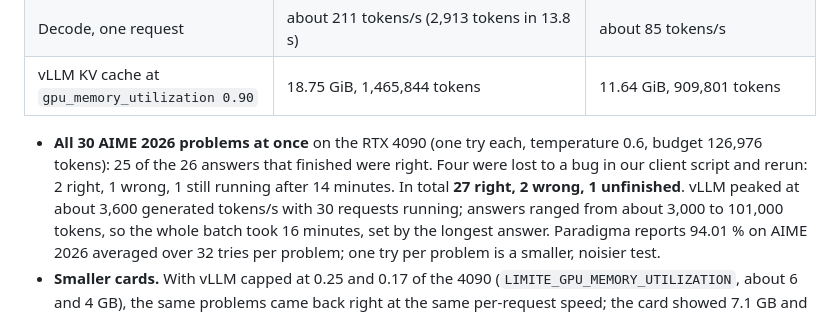
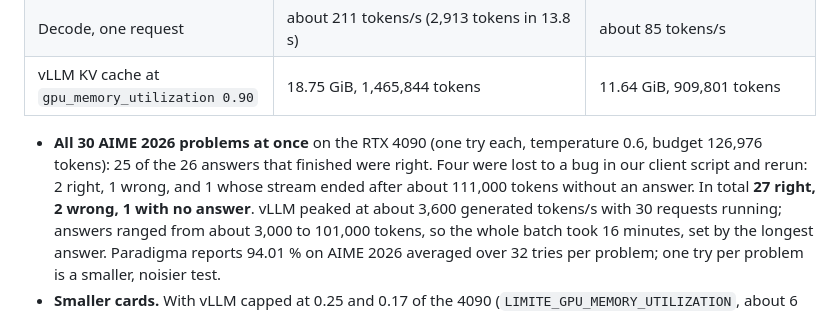
Before and after one commit to inferencekey/inferencekey-sdk, a Markdown page: examples/limite-1b-violetto-math-custom-backend-private-nvidia/README.md, the part around the change. Drawn GitHub-style.

Commit message:
examples: correct the Limite AIME tally

```diff
--- a/examples/limite-1b-violetto-math-custom-backend-private-nvidia/README.md
+++ b/examples/limite-1b-violetto-math-custom-backend-private-nvidia/README.md
@@ -39,8 +39,8 @@ history.
 - **All 30 AIME 2026 problems at once** on the RTX 4090 (one try each,
   temperature 0.6, budget 126,976 tokens): 25 of the 26 answers that finished
   were right. Four were lost to a bug in our client script and rerun: 2 right,
-  1 wrong, 1 still running after 14 minutes. In total **27 right, 2 wrong,
-  1 unfinished**. vLLM peaked at about 3,600 generated tokens/s with 30
+  1 wrong, and 1 whose stream ended after about 111,000 tokens without an
+  answer. In total **27 right, 2 wrong, 1 with no answer**. vLLM peaked at about 3,600 generated tokens/s with 30
   requests running; answers ranged from about 3,000 to 101,000 tokens, so the
   whole batch took 16 minutes, set by the longest answer. Paradigma reports
   94.01 % on AIME 2026 averaged over 32 tries per problem; one try per problem
```
Also changed, not shown: examples/README.md (+1 -1 lines).
